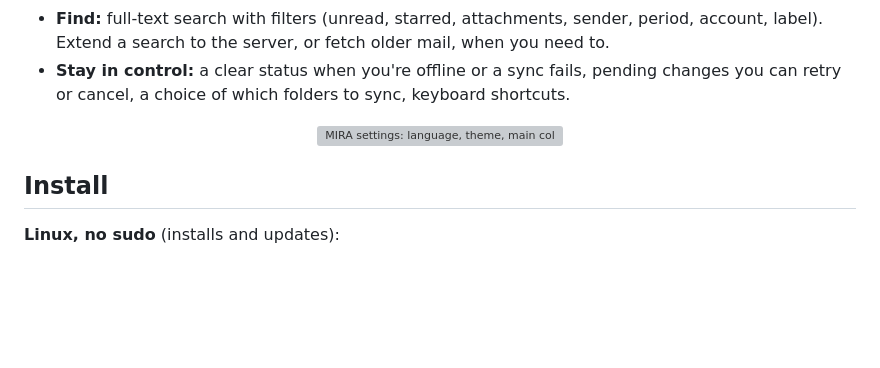
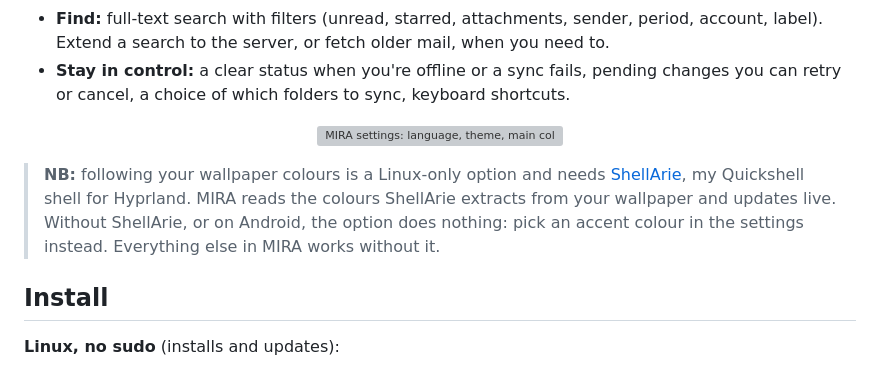
Before and after one commit to nnoah29/MIRA, a Markdown page: README.md, the part around the change. Rendered like a GitHub page; blank space fills up the shorter version; grey boxes are pictures that could not be loaded.

Commit message:
docs(readme): NB sur ShellArie, requis pour suivre les couleurs du fond d'écran

```diff
--- a/README.md
+++ b/README.md
@@ -46,6 +46,8 @@ I looked for a mail client on Linux and none of them appealed to me: too austere
   <img src="docs/screenshots/mira-settings.webp" alt="MIRA settings: language, theme, main colour and list density" width="900">
 </p>
 
+> **NB:** following your wallpaper colours is a Linux-only option and needs [ShellArie](https://github.com/Arch-Noah/ShellArie), my Quickshell shell for Hyprland. MIRA reads the colours ShellArie extracts from your wallpaper and updates live. Without ShellArie, or on Android, the option does nothing: pick an accent colour in the settings instead. Everything else in MIRA works without it.
+
 ## Install
 
 **Linux, no sudo** (installs and updates):
```
